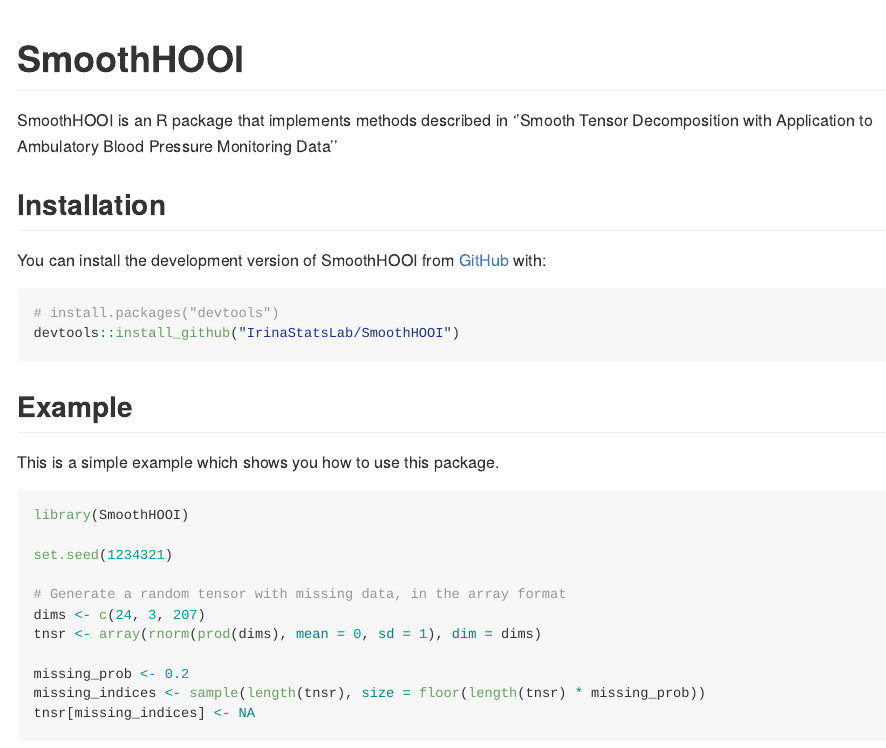
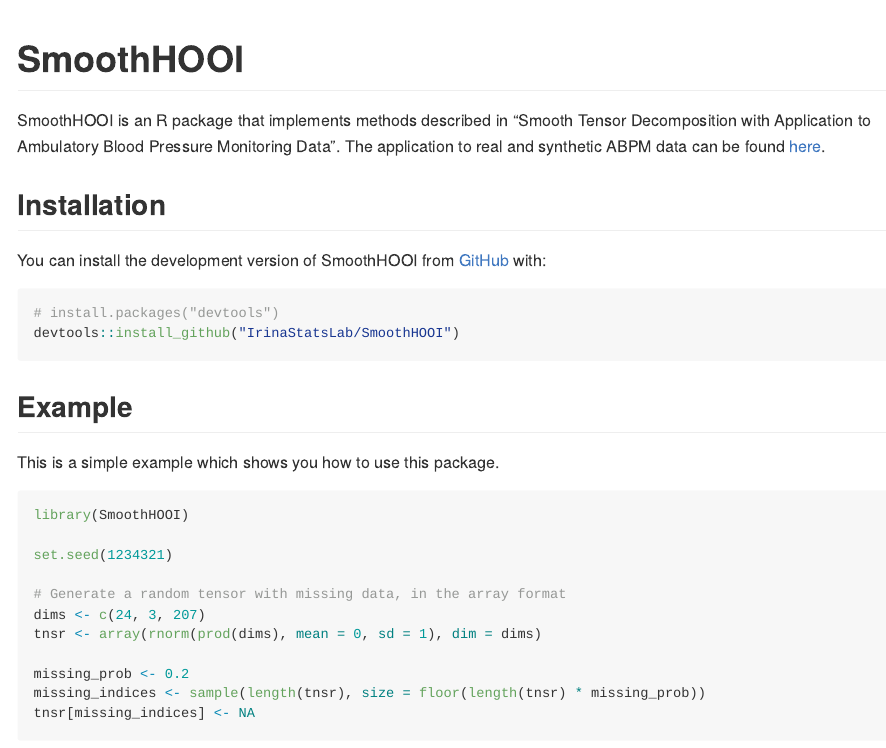
Before and after one commit to IrinaStatsLab/SmoothHOOI, an R Markdown document (README.Rmd): the page in a window 1100 px wide, from its top. The pictures show the output file README.md that the author committed with the source, drawn offline in the style of GitHub; long lines of code are wrapped.

Commit message:
Update README

```diff
--- a/README.Rmd
+++ b/README.Rmd
@@ -19,7 +19,7 @@
 
 <!-- badges: end -->
 
-SmoothHOOI is an R package that implements methods described in ''Smooth Tensor Decomposition with Application to Ambulatory Blood Pressure Monitoring Data''
+SmoothHOOI is an R package that implements methods described in "Smooth Tensor Decomposition with Application to Ambulatory Blood Pressure Monitoring Data". The application to real and synthetic ABPM data can be found [here](https://github.com/IrinaStatsLab/SmoothTensorDecompositionABPM).
 
 ## Installation
 
```
Also changed, not shown: README.md.
